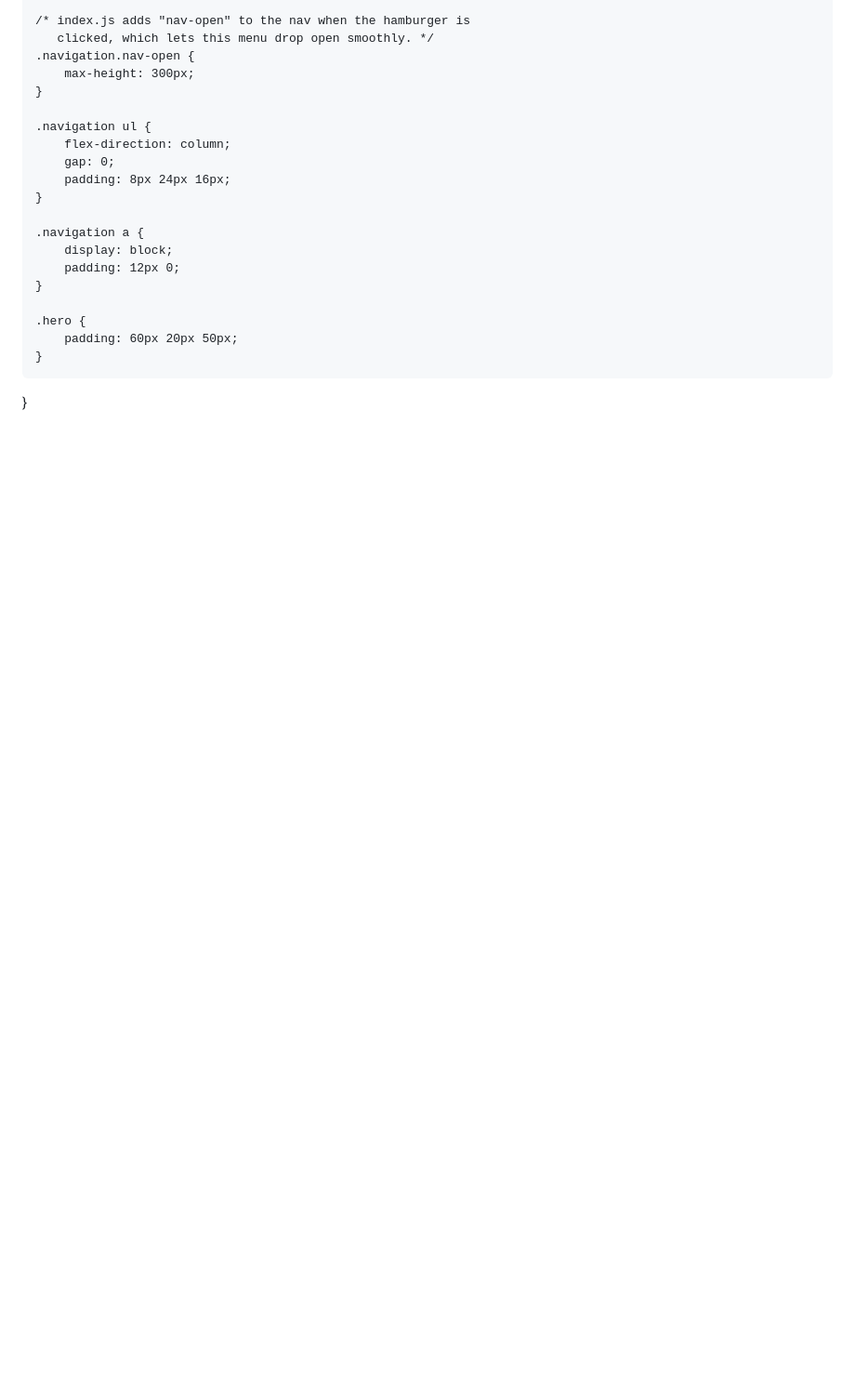
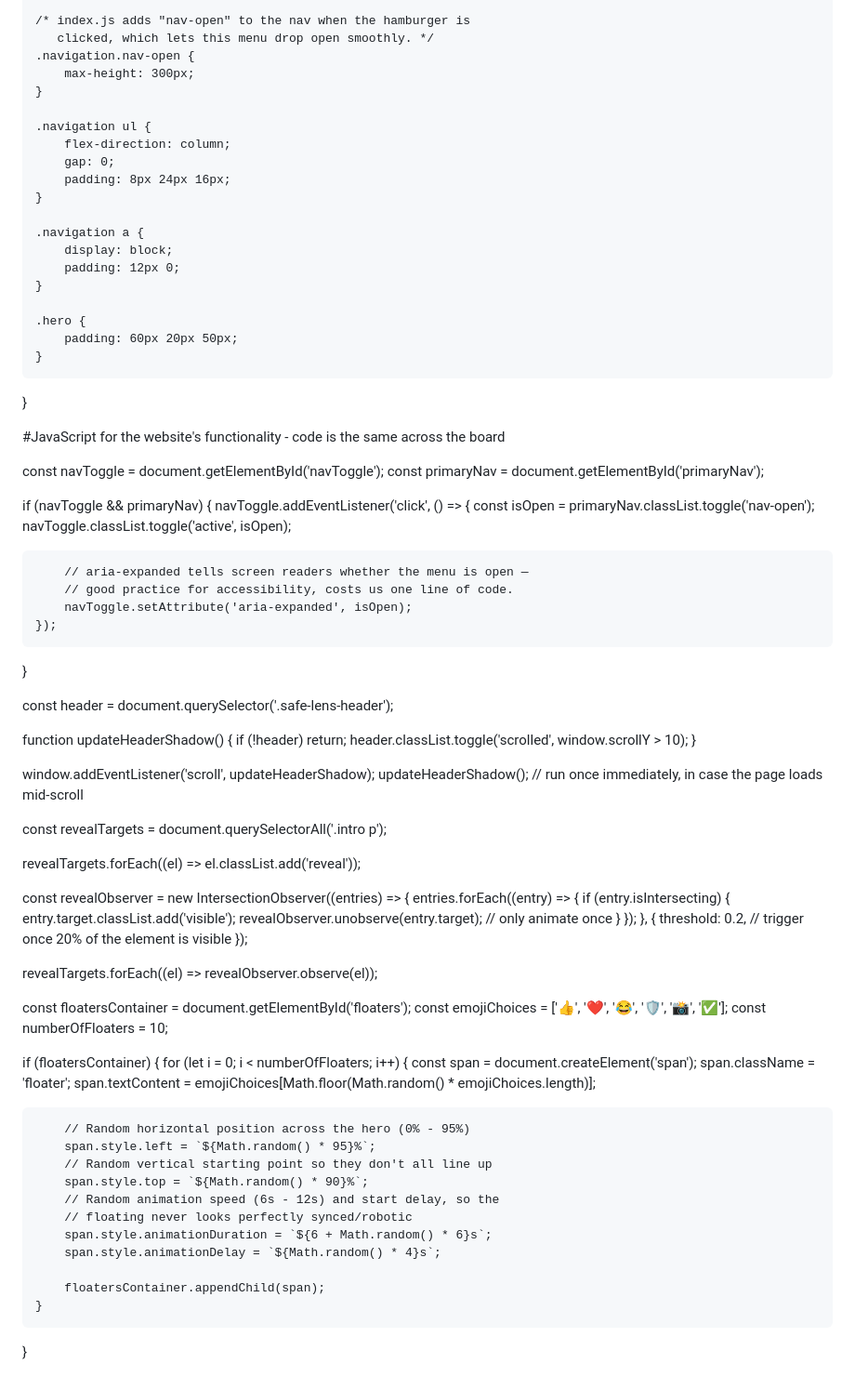
Before and after one commit to akhanyile273-bit/APP-DEVELOPMENT-2, a Markdown page: README.md, the part around the change. Shown at 93% size. Drawn GitHub-style; blank space fills up the shorter version.

Commit message:
Update README.md
JavaScript for website functionality

```diff
--- a/README.md
+++ b/README.md
@@ -1707,3 +1707,71 @@ img {
         padding: 60px 20px 50px;
     }
 }
+
+#JavaScript for the website's functionality - code is the same across the board
+
+const navToggle = document.getElementById('navToggle');
+const primaryNav = document.getElementById('primaryNav');
+
+if (navToggle && primaryNav) {
+    navToggle.addEventListener('click', () => {
+        const isOpen = primaryNav.classList.toggle('nav-open');
+        navToggle.classList.toggle('active', isOpen);
+
+        // aria-expanded tells screen readers whether the menu is open —
+        // good practice for accessibility, costs us one line of code.
+        navToggle.setAttribute('aria-expanded', isOpen);
+    });
+}
+
+const header = document.querySelector('.safe-lens-header');
+
+function updateHeaderShadow() {
+    if (!header) return;
+    header.classList.toggle('scrolled', window.scrollY > 10);
+}
+
+window.addEventListener('scroll', updateHeaderShadow);
+updateHeaderShadow(); // run once immediately, in case the page loads mid-scroll
+
+
+const revealTargets = document.querySelectorAll('.intro p');
+
+revealTargets.forEach((el) => el.classList.add('reveal'));
+
+const revealObserver = new IntersectionObserver((entries) => {
+    entries.forEach((entry) => {
+        if (entry.isIntersecting) {
+            entry.target.classList.add('visible');
+            revealObserver.unobserve(entry.target); // only animate once
+        }
+    });
+}, {
+    threshold: 0.2, // trigger once 20% of the element is visible
+});
+
+revealTargets.forEach((el) => revealObserver.observe(el));
+
+
+const floatersContainer = document.getElementById('floaters');
+const emojiChoices = ['👍', '❤️', '😂', '🛡️', '📸', '✅'];
+const numberOfFloaters = 10;
+
+if (floatersContainer) {
+    for (let i = 0; i < numberOfFloaters; i++) {
+        const span = document.createElement('span');
+        span.className = 'floater';
+        span.textContent = emojiChoices[Math.floor(Math.random() * emojiChoices.length)];
+
+        // Random horizontal position across the hero (0% - 95%)
+        span.style.left = `${Math.random() * 95}%`;
+        // Random vertical starting point so they don't all line up
+        span.style.top = `${Math.random() * 90}%`;
+        // Random animation speed (6s - 12s) and start delay, so the
+        // floating never looks perfectly synced/robotic
+        span.style.animationDuration = `${6 + Math.random() * 6}s`;
+        span.style.animationDelay = `${Math.random() * 4}s`;
+
+        floatersContainer.appendChild(span);
+    }
+}
```
